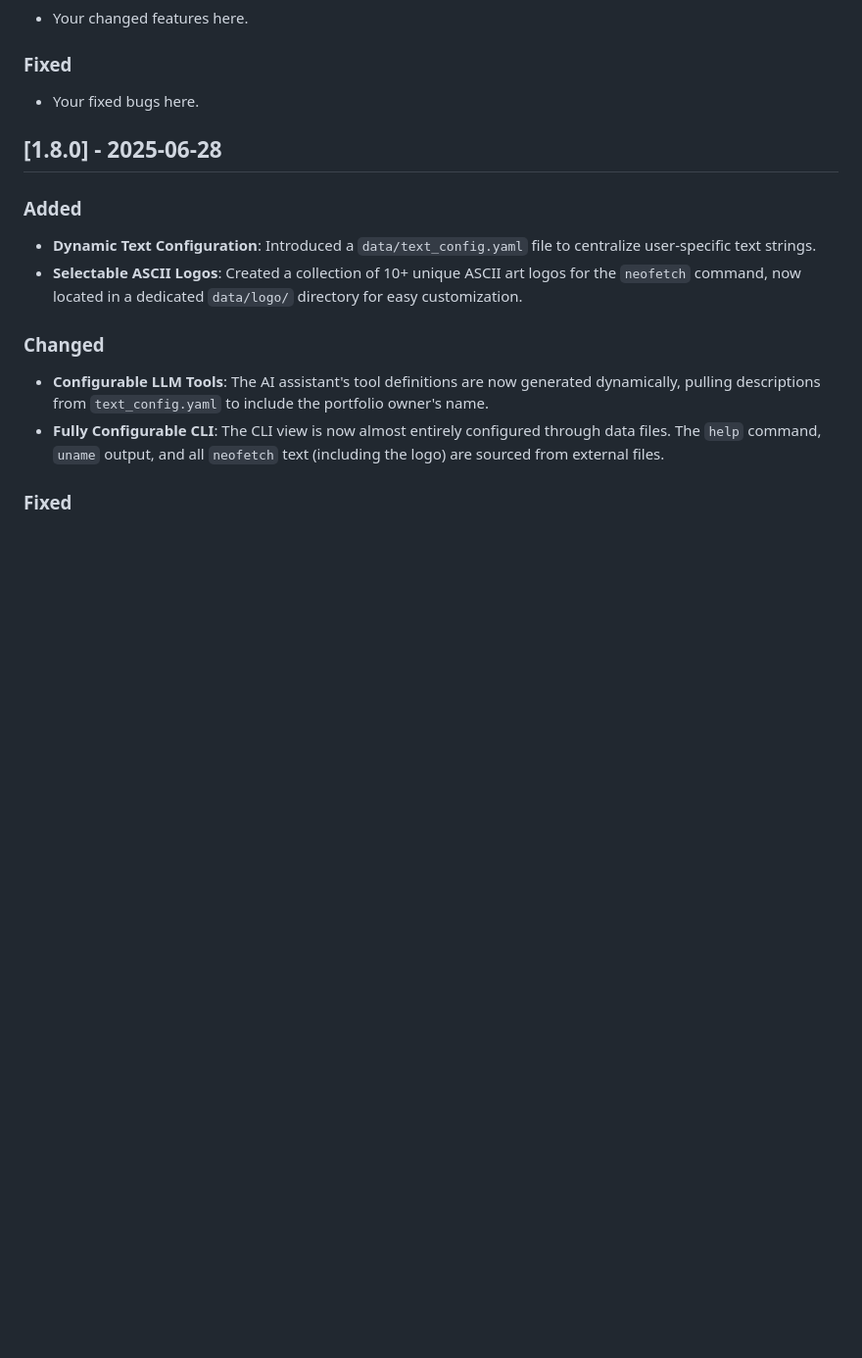
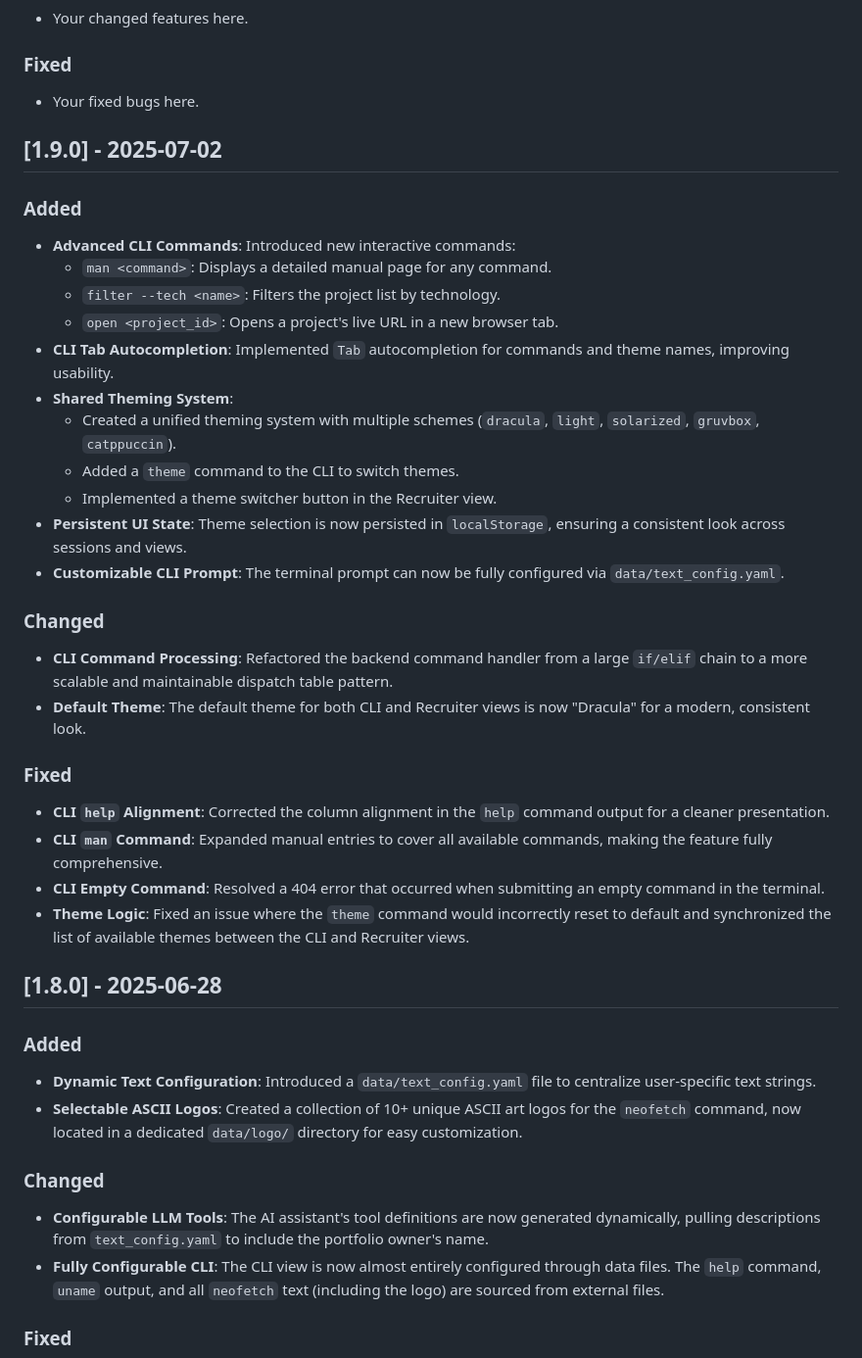
Before and after one commit to PPeitsch/porfolio, a Markdown page: CHANGELOG.md, the part around the change. Shown: that part at 98% size. GitHub-like rendering; blank space fills up the shorter version.

Commit message:
docs: update changelog for version 1.9.0

```diff
--- a/CHANGELOG.md
+++ b/CHANGELOG.md
@@ -15,6 +15,32 @@ and this project adheres to [Semantic Versioning](https://semver.org/spec/v2.0.0
 
 ### Fixed
 - Your fixed bugs here.
+
+
+## [1.9.0] - 2025-07-02
+
+### Added
+- **Advanced CLI Commands**: Introduced new interactive commands:
+  - `man <command>`: Displays a detailed manual page for any command.
+  - `filter --tech <name>`: Filters the project list by technology.
+  - `open <project_id>`: Opens a project's live URL in a new browser tab.
+- **CLI Tab Autocompletion**: Implemented `Tab` autocompletion for commands and theme names, improving usability.
+- **Shared Theming System**:
+  - Created a unified theming system with multiple schemes (`dracula`, `light`, `solarized`, `gruvbox`, `catppuccin`).
+  - Added a `theme` command to the CLI to switch themes.
+  - Implemented a theme switcher button in the Recruiter view.
+- **Persistent UI State**: Theme selection is now persisted in `localStorage`, ensuring a consistent look across sessions and views.
+- **Customizable CLI Prompt**: The terminal prompt can now be fully configured via `data/text_config.yaml`.
+
+### Changed
+- **CLI Command Processing**: Refactored the backend command handler from a large `if/elif` chain to a more scalable and maintainable dispatch table pattern.
+- **Default Theme**: The default theme for both CLI and Recruiter views is now "Dracula" for a modern, consistent look.
+
+### Fixed
+- **CLI `help` Alignment**: Corrected the column alignment in the `help` command output for a cleaner presentation.
+- **CLI `man` Command**: Expanded manual entries to cover all available commands, making the feature fully comprehensive.
+- **CLI Empty Command**: Resolved a 404 error that occurred when submitting an empty command in the terminal.
+- **Theme Logic**: Fixed an issue where the `theme` command would incorrectly reset to default and synchronized the list of available themes between the CLI and Recruiter views.
 
 
 ## [1.8.0] - 2025-06-28
```
